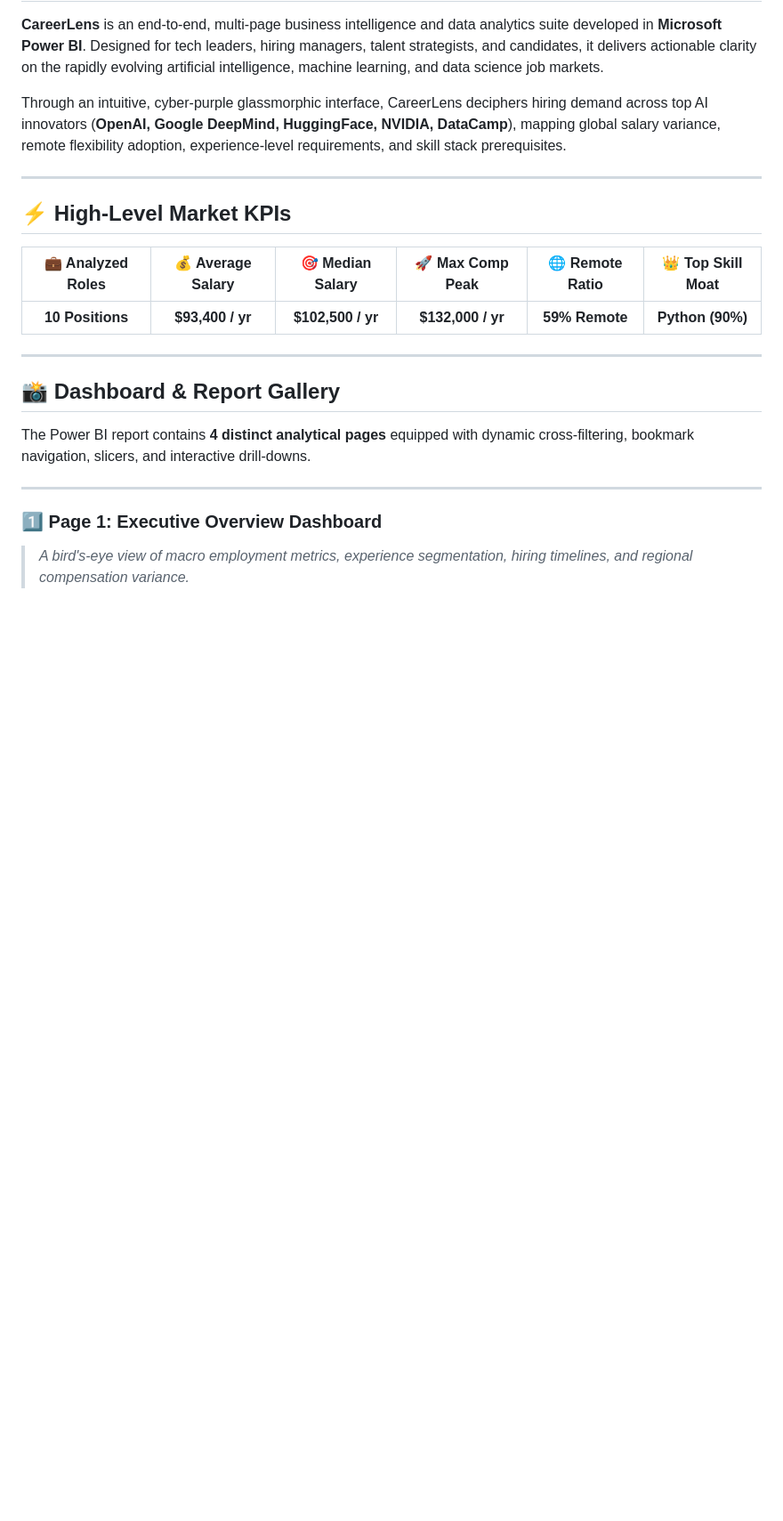
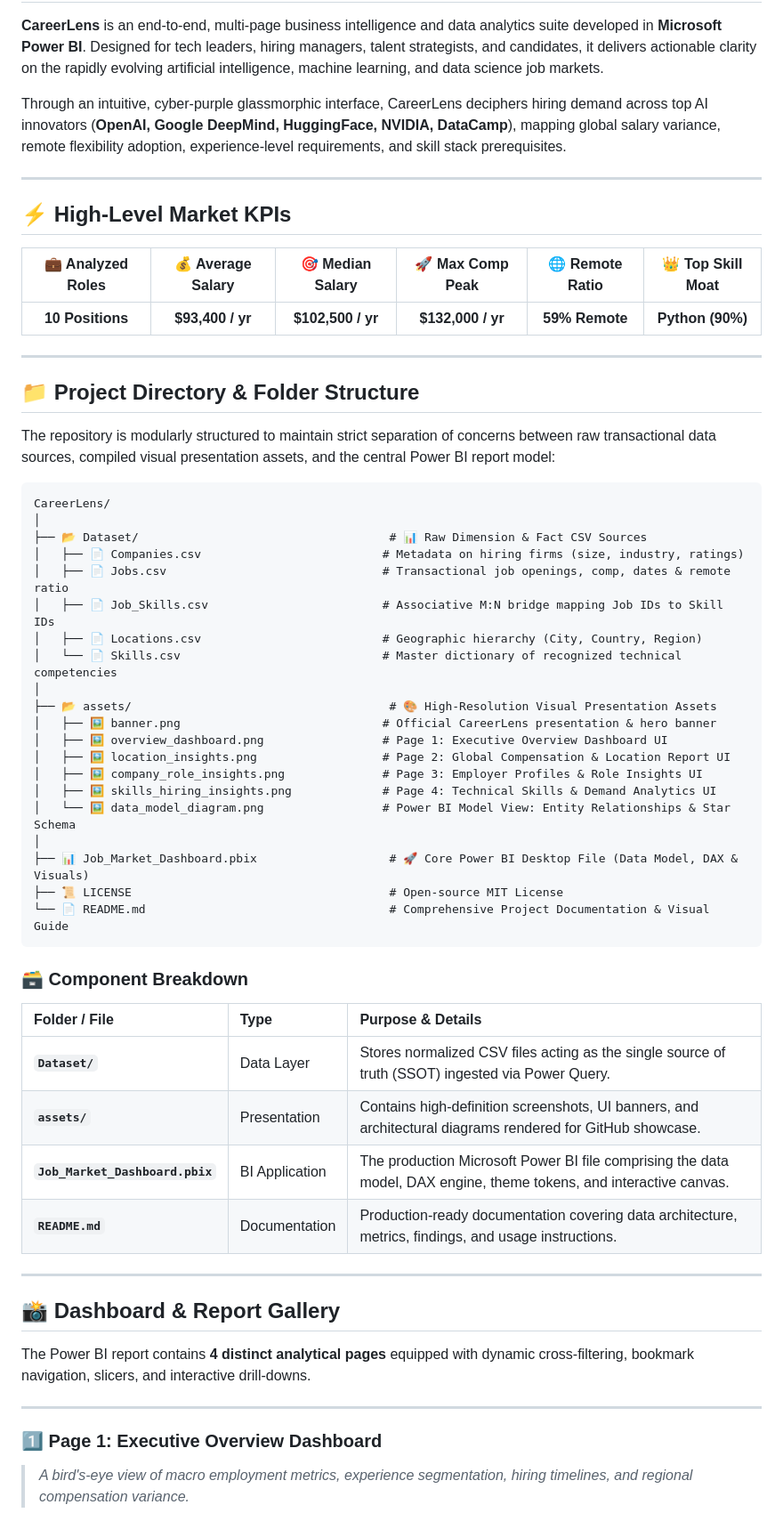
Before and after one commit to DhruvPanchal0312/Career-Lens, a Markdown page: README.md, the part around one of its changes. Shown at 89% size. Rendered like a GitHub page; blank space fills up the shorter version.

````diff
--- a/README.md
+++ b/README.md
@@ -44,6 +45,44 @@ Through an intuitive, cyber-purple glassmorphic interface, CareerLens deciphers
 | **10 Positions** | **$93,400 / yr** | **$102,500 / yr** | **$132,000 / yr** | **59% Remote** | **Python (90%)** |
 
 </div>
+
+---
+
+## 📁 Project Directory & Folder Structure
+
+The repository is modularly structured to maintain strict separation of concerns between raw transactional data sources, compiled visual presentation assets, and the central Power BI report model:
+
+```plaintext
+CareerLens/
+│
+├── 📂 Dataset/                                    # 📊 Raw Dimension & Fact CSV Sources
+│   ├── 📄 Companies.csv                          # Metadata on hiring firms (size, industry, ratings)
+│   ├── 📄 Jobs.csv                               # Transactional job openings, comp, dates & remote ratio
+│   ├── 📄 Job_Skills.csv                         # Associative M:N bridge mapping Job IDs to Skill IDs
+│   ├── 📄 Locations.csv                          # Geographic hierarchy (City, Country, Region)
+│   └── 📄 Skills.csv                             # Master dictionary of recognized technical competencies
+│
+├── 📂 assets/                                     # 🎨 High-Resolution Visual Presentation Assets
+│   ├── 🖼️ banner.png                             # Official CareerLens presentation & hero banner
+│   ├── 🖼️ overview_dashboard.png                 # Page 1: Executive Overview Dashboard UI
+│   ├── 🖼️ location_insights.png                  # Page 2: Global Compensation & Location Report UI
+│   ├── 🖼️ company_role_insights.png              # Page 3: Employer Profiles & Role Insights UI
+│   ├── 🖼️ skills_hiring_insights.png             # Page 4: Technical Skills & Demand Analytics UI
+│   └── 🖼️ data_model_diagram.png                 # Power BI Model View: Entity Relationships & Star Schema
+│
+├── 📊 Job_Market_Dashboard.pbix                   # 🚀 Core Power BI Desktop File (Data Model, DAX & Visuals)
+├── 📜 LICENSE                                     # Open-source MIT License
+└── 📄 README.md                                   # Comprehensive Project Documentation & Visual Guide
+```
+
+### 🗃️ Component Breakdown
+
+| Folder / File | Type | Purpose & Details |
+| :--- | :--- | :--- |
+| **`Dataset/`** | Data Layer | Stores normalized CSV files acting as the single source of truth (SSOT) ingested via Power Query. |
+| **`assets/`** | Presentation | Contains high-definition screenshots, UI banners, and architectural diagrams rendered for GitHub showcase. |
+| **`Job_Market_Dashboard.pbix`** | BI Application | The production Microsoft Power BI file comprising the data model, DAX engine, theme tokens, and interactive canvas. |
+| **`README.md`** | Documentation | Production-ready documentation covering data architecture, metrics, findings, and usage instructions. |
 
 ---
 
````
Also changed, not shown: other parts of README.md (+83 -76 lines), assets/data_model_diagram.png (added).
